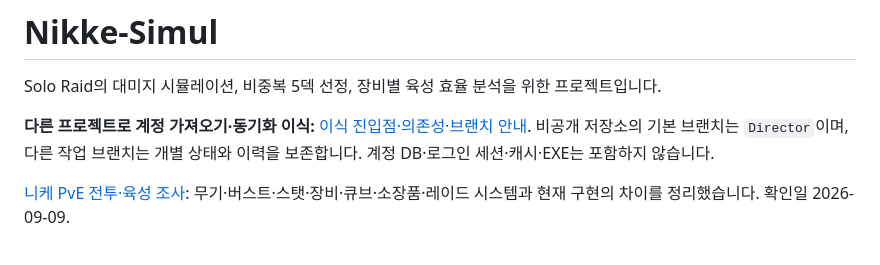
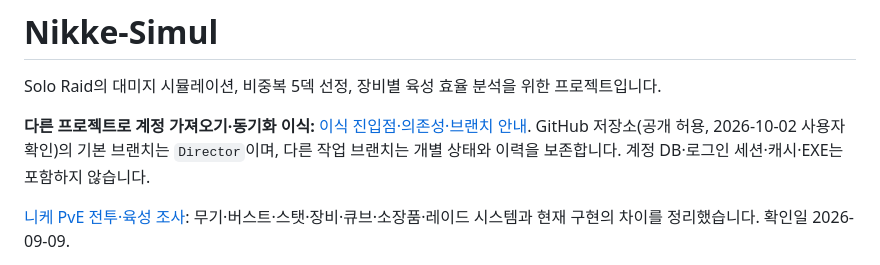
Before and after one commit to ejiie/Nikke-Simul, a Markdown page: README.md, the part around the change. Drawn GitHub-style.

```diff
--- a/README.md
+++ b/README.md
@@ -2,7 +2,7 @@
 
 Solo Raid의 대미지 시뮬레이션, 비중복 5덱 선정, 장비별 육성 효율 분석을 위한 프로젝트입니다.
 
-**다른 프로젝트로 계정 가져오기·동기화 이식:** [이식 진입점·의존성·브랜치 안내](docs/account-sync-porting.ko.md). 비공개 저장소의 기본 브랜치는 `Director`이며, 다른 작업 브랜치는 개별 상태와 이력을 보존합니다. 계정 DB·로그인 세션·캐시·EXE는 포함하지 않습니다.
+**다른 프로젝트로 계정 가져오기·동기화 이식:** [이식 진입점·의존성·브랜치 안내](docs/account-sync-porting.ko.md). GitHub 저장소(공개 허용, 2026-10-02 사용자 확인)의 기본 브랜치는 `Director`이며, 다른 작업 브랜치는 개별 상태와 이력을 보존합니다. 계정 DB·로그인 세션·캐시·EXE는 포함하지 않습니다.
 
 [니케 PvE 전투·육성 조사](docs/nikke-pve-combat-growth-research.ko.md): 무기·버스트·스탯·장비·큐브·소장품·레이드 시스템과 현재 구현의 차이를 정리했습니다. 확인일 2026-09-09.
 
```
Also changed, not shown: docs/account-sync-porting.ko.md (+1 -1 lines).
